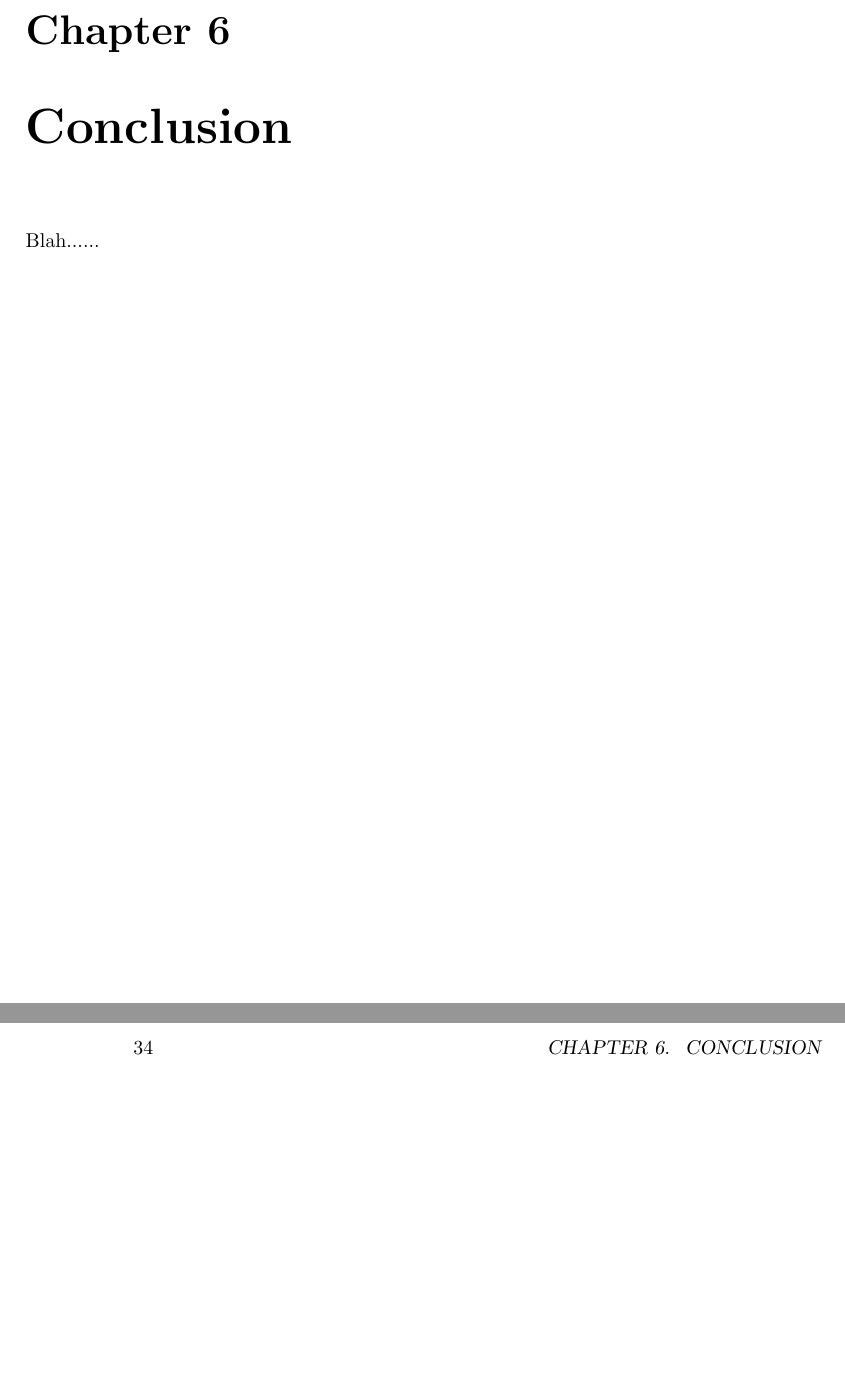
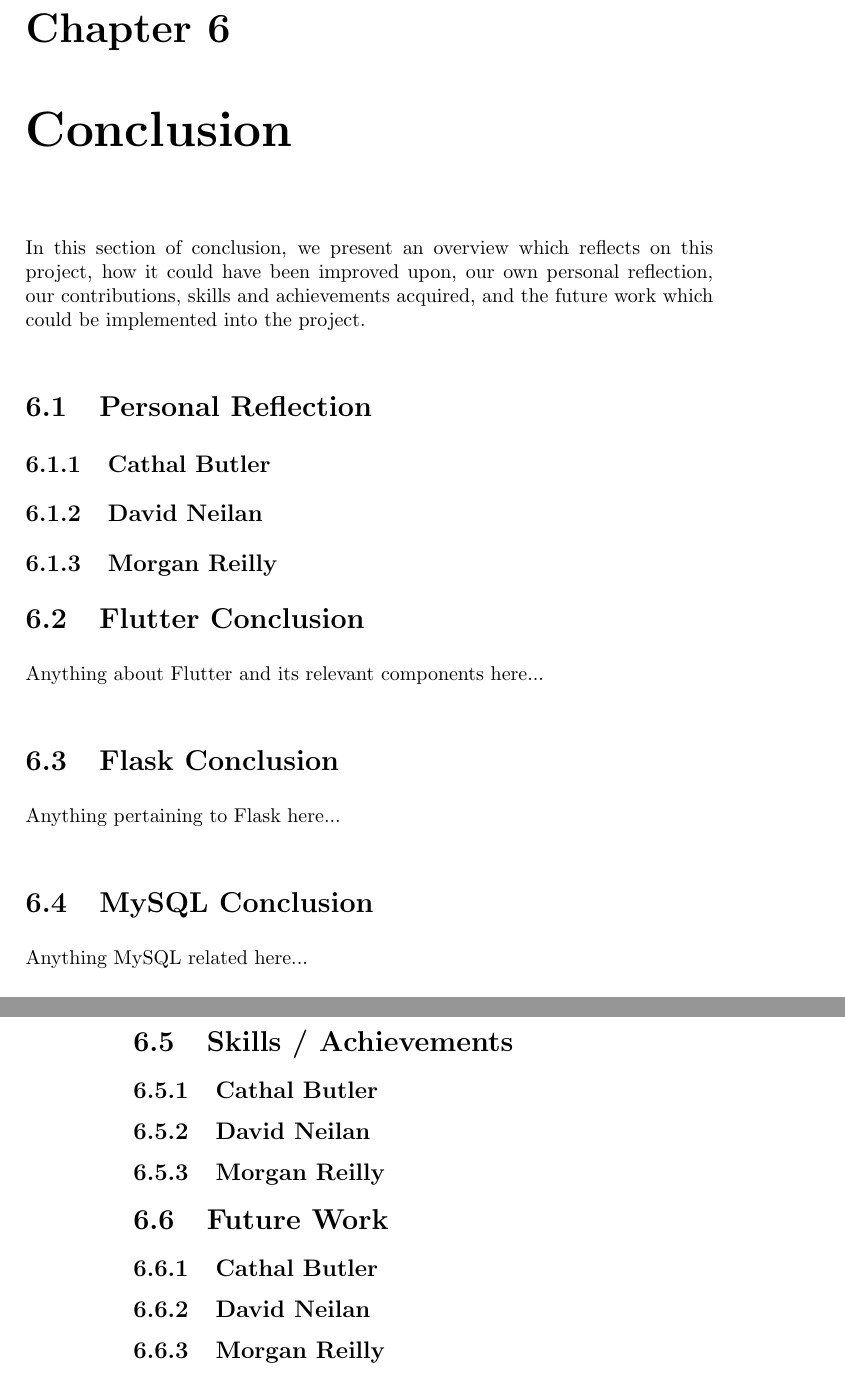
Before and after one commit to isabella232/dissertation, a LaTeX thesis (main.tex, which reads conclusion.tex): two parts of pages 37 and 38 of 40, joined at a grey line, cut so that both start at the same text, the shorter picture padded with empty space. Compiled offline with pdfLaTeX.

Commit message:
Add Conclusion
Added space for each memeber to contribute to for their conclusion
Added introduction for conclusion

```diff
--- a/conclusion.tex
+++ b/conclusion.tex
@@ -1,2 +1,26 @@
 \chapter{Conclusion}
-Blah......
+In this section of conclusion, we present an overview which reflects on this project, how it could have been improved upon, our own personal reflection, our contributions, skills and achievements acquired, and the future work which could be implemented into the project.
+
+\section{Personal Reflection}
+\subsection{Cathal Butler}
+\subsection{David Neilan}
+\subsection{Morgan Reilly}
+
+\section{Flutter Conclusion}
+Anything about Flutter and its relevant components here...
+
+\section{Flask Conclusion}
+Anything pertaining to Flask here...
+
+\section{MySQL Conclusion}
+Anything MySQL related here...
+
+\section{Skills / Achievements}
+\subsection{Cathal Butler}
+\subsection{David Neilan}
+\subsection{Morgan Reilly}
+
+\section{Future Work}
+\subsection{Cathal Butler}
+\subsection{David Neilan}
+\subsection{Morgan Reilly}
```
